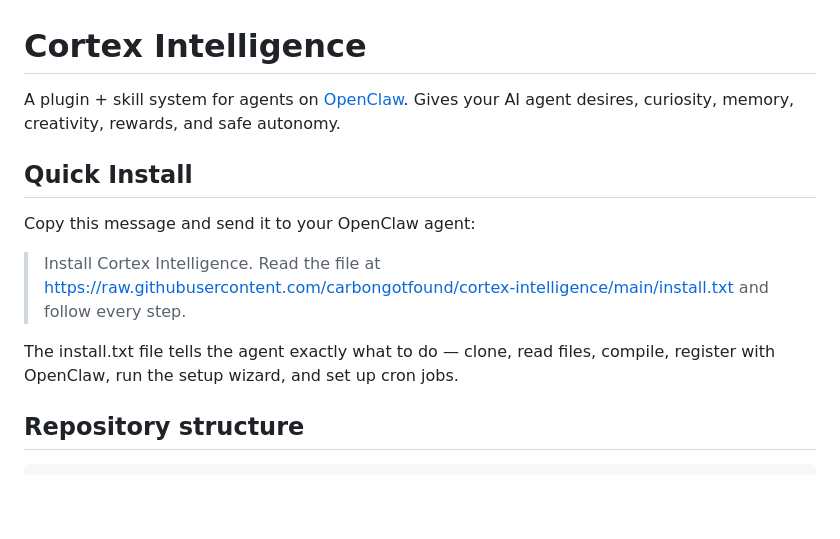
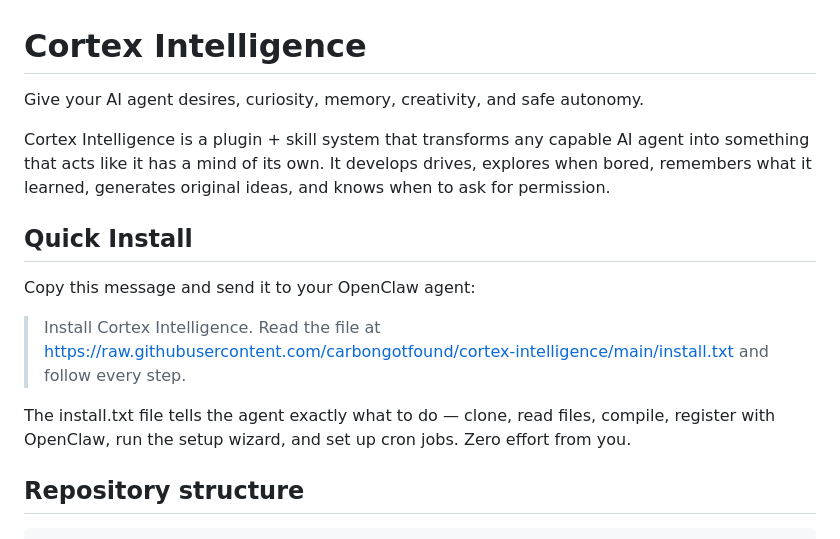
Before and after one commit to carbongotfound/cortex-intelligence, a Markdown page: README.md, the part around the change. Rendered like a GitHub page; blank space fills up the shorter version.

Commit message:
Restore README description: 'Give your AI agent desires, curiosity, memory, creativity, and safe autonomy... acts like it has a mind of its own'

```diff
--- a/README.md
+++ b/README.md
@@ -1,6 +1,8 @@
 # Cortex Intelligence
 
-A plugin + skill system for agents on [OpenClaw](https://openclaw.ai). Gives your AI agent desires, curiosity, memory, creativity, rewards, and safe autonomy.
+Give your AI agent desires, curiosity, memory, creativity, and safe autonomy.
+
+Cortex Intelligence is a plugin + skill system that transforms any capable AI agent into something that acts like it has a mind of its own. It develops drives, explores when bored, remembers what it learned, generates original ideas, and knows when to ask for permission.
 
 ## Quick Install
 
@@ -8,7 +10,7 @@ Copy this message and send it to your OpenClaw agent:
 
 > Install Cortex Intelligence. Read the file at https://raw.githubusercontent.com/carbongotfound/cortex-intelligence/main/install.txt and follow every step.
 
-The install.txt file tells the agent exactly what to do — clone, read files, compile, register with OpenClaw, run the setup wizard, and set up cron jobs.
+The install.txt file tells the agent exactly what to do — clone, read files, compile, register with OpenClaw, run the setup wizard, and set up cron jobs. Zero effort from you.
 
 ## Repository structure
 
```
